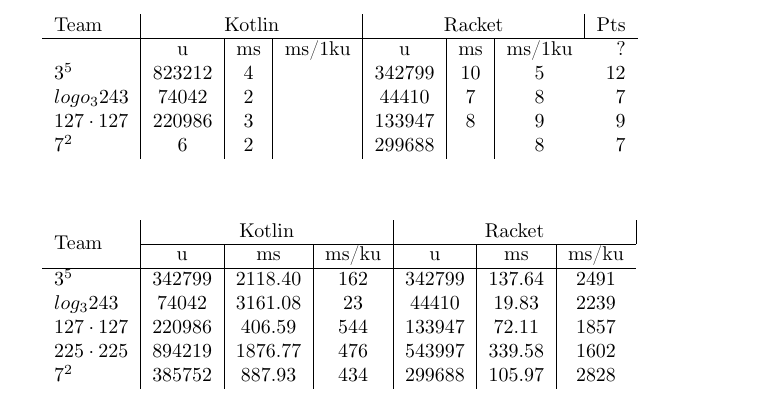
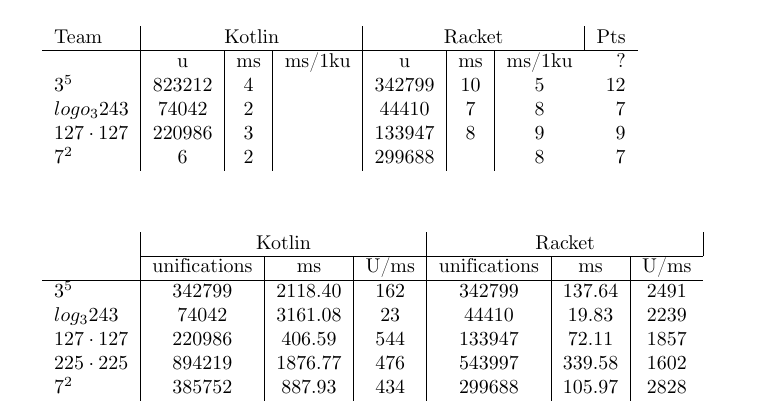
Before and after one commit to fp2022-helper/minikanren2023, a LaTeX document (tex/table.tex, which reads tex/bench_table.tex): part of the page, cut so that both start at the same text. Compiled offline with XeLaTeX; a missing font is replaced by an installed copy or a similar font.

Commit message:
Update sources
Signed-off-by: Kakadu <Kakadu@pm.me>

```diff
--- a/tex/bench_table.tex
+++ b/tex/bench_table.tex
@@ -1,7 +1,7 @@
 \begin{tabular}{l*{6}{ |c }}
-\multirow{2}{*}{Team} & \multicolumn{3}{ |c| }{Kotlin}  & \multicolumn{3}{ |c| }{Racket}  \\
+\multirow{2}{*}{} & \multicolumn{3}{ |c| }{Kotlin}  & \multicolumn{3}{ |c| }{Racket}  \\
 \cline{2-7}
- & u & ms & ms/ku  & u & ms & ms/ku   \\
+ & unifications & ms & U/ms  & unifications & ms & U/ms   \\
 \hline
          $3^5$ &    342799 & 2118.40 &   162 &    342799 & 137.64 &  2491    \\
    $log_3 243$ &     74042 & 3161.08 &    23 &    44410 & 19.83 &  2239    \\
```
Also changed, not shown: .github/workflows/master.yml (+2 -0 lines), Makefile, README.md, 1 other file.
